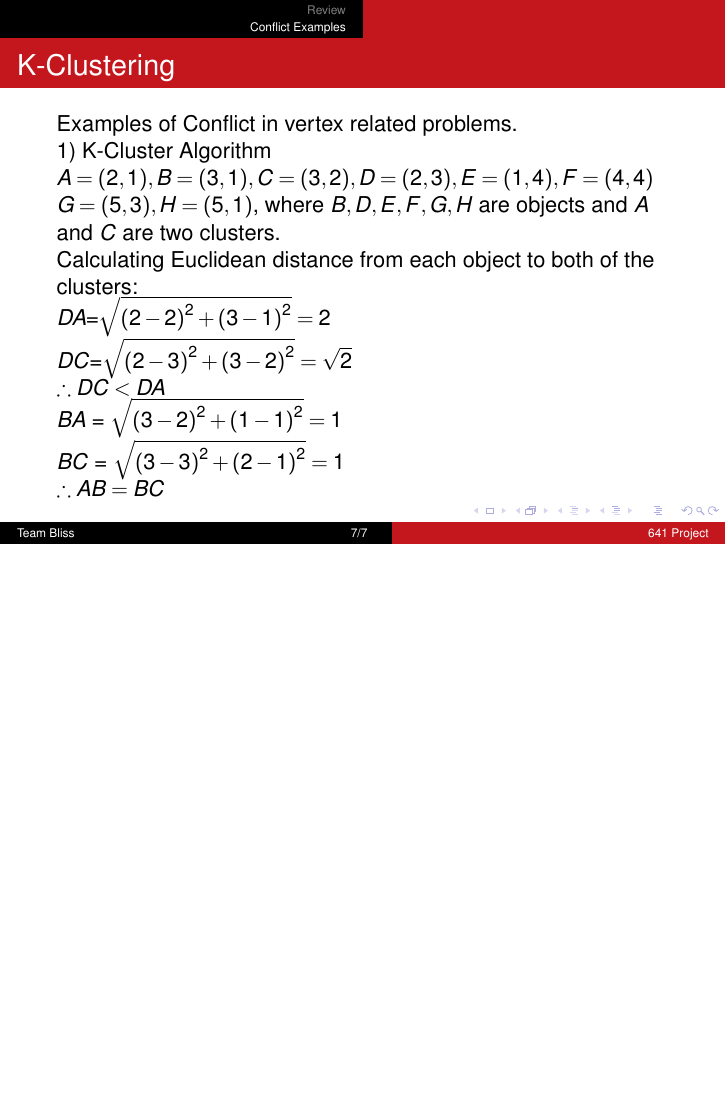
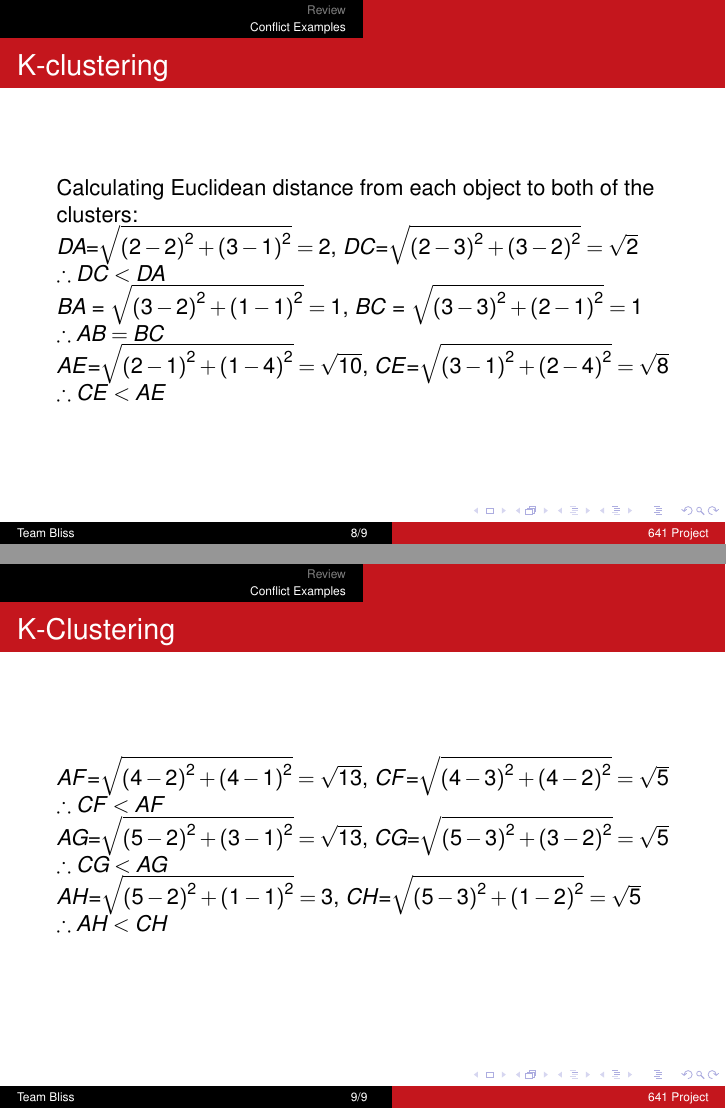
Before and after one commit to aashishmd/641-Midterm, LaTeX slides (presentation.tex, which reads k-cluster.tex): page 7 of 7 before the commit and pages 8 and 9 of 9 after it, the two joined at a grey line, the shorter picture padded with empty space. Compiled offline with pdfLaTeX.

Commit message:
change in review file

```diff
--- a/k-cluster.tex
+++ b/k-cluster.tex
@@ -24,6 +24,3 @@
 \begin{frame}{K-Clustering}
   Examples of Conflict in vertex related problems.\\
   1) K-Cluster Algorithm\\
-  $A=(2,1), B=(3,1), C=(3,2), D=(2,3), E=(1,4), F=(4,4)$\\
-  $G=(5,3), H=(5,1)$, where $B, D, E, F, G, H$ are objects
-  and $A$ and $C$ are two clusters.\\
@@ -30,8 +32,24 @@
+\begin{frame}{K-clustering}
   Calculating Euclidean distance from each object to both of the clusters:\\
-  $DA$=$\sqrt{{(2-2)}^2+{(3-1)}^2}=2$\\
+  $DA$=$\sqrt{{(2-2)}^2+{(3-1)}^2}=2$,
   $DC$=$\sqrt{{(2-3)}^2+{(3-2)}^2}=\sqrt{2}$\\
   $\therefore DC<DA$\\
-  $BA$ = $\sqrt{{(3-2)}^2+{(1-1)}^2}=1$\\
+  $BA$ = $\sqrt{{(3-2)}^2+{(1-1)}^2}=1$,
   $BC$ = $\sqrt{{(3-3)}^2+{(2-1)}^2}=1$\\
   $\therefore AB=BC$\\
+  $AE$=$\sqrt{{(2-1)}^2+{(1-4)}^2}=\sqrt{10}$,
+  $CE$=$\sqrt{{(3-1)}^2+{(2-4)}^2}=\sqrt{8}$\\
+  $\therefore CE<AE$\\
 \end{frame}
+
+\begin{frame}{K-Clustering}
+  $AF$=$\sqrt{{(4-2)}^2+{(4-1)}^2}=\sqrt{13}$,
+  $CF$=$\sqrt{{(4-3)}^2+{(4-2)}^2}=\sqrt{5}$\\
+  $\therefore CF<AF$\\
+  $AG$=$\sqrt{{(5-2)}^2+{(3-1)}^2}=\sqrt{13}$,
+  $CG$=$\sqrt{{(5-3)}^2+{(3-2)}^2}=\sqrt{5}$\\
+  $\therefore CG<AG$\\
+  $AH$=$\sqrt{{(5-2)}^2+{(1-1)}^2}=3$,
+  $CH$=$\sqrt{{(5-3)}^2+{(1-2)}^2}=\sqrt{5}$\\
+  $\therefore AH<CH$\\
+\end{frame}
```
Also changed, not shown: k-cluster.tex (5 more changed lines).
